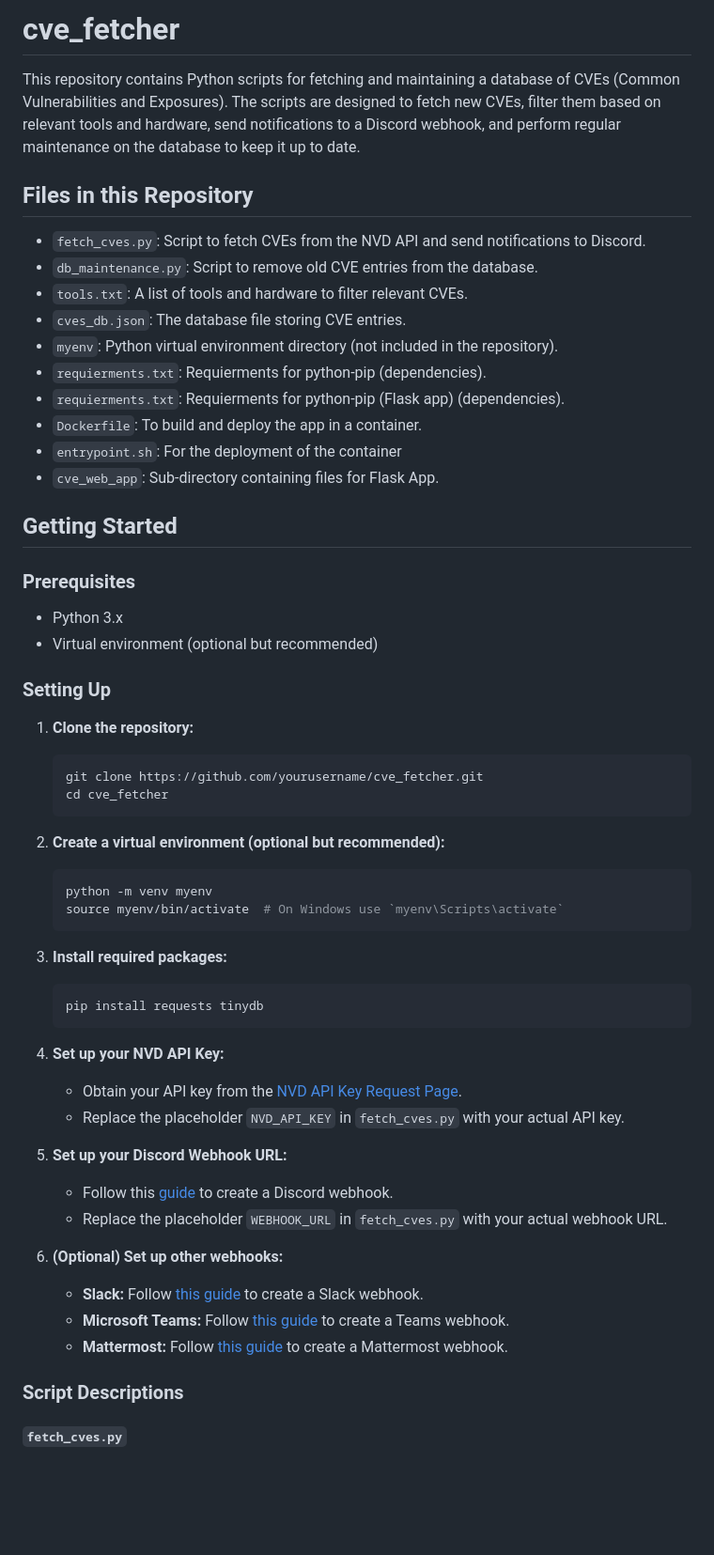
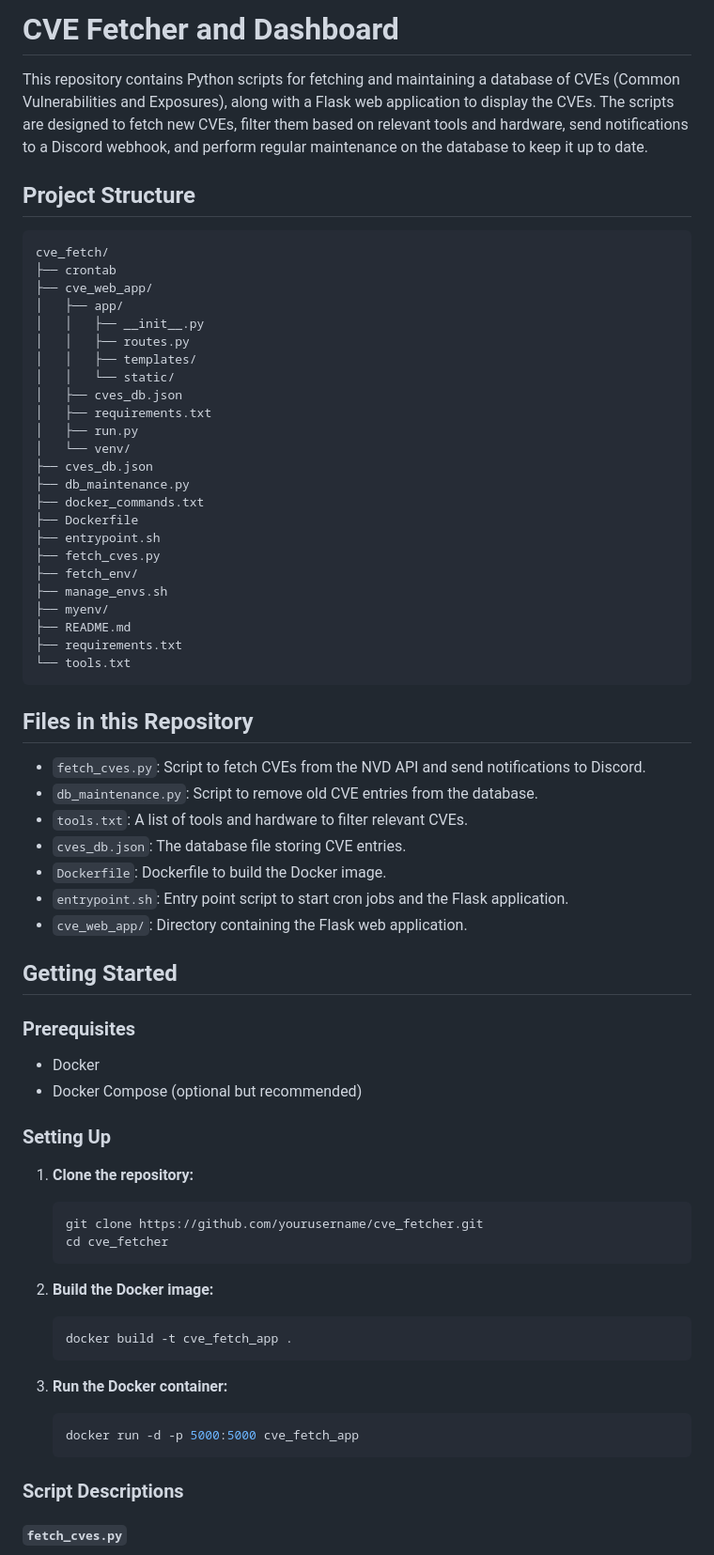
Before and after one commit to Lake-Island/cve_fetcher, a Markdown page: README.md, the part around the change printed below. Shown: that part at 94% size. Rendered like a GitHub page; blank space fills up the shorter version.

````diff
--- a/README.md
+++ b/README.md
@@ -1,24 +1,52 @@
-# cve_fetcher
-This repository contains Python scripts for fetching and maintaining a database of CVEs (Common Vulnerabilities and Exposures). The scripts are designed to fetch new CVEs, filter them based on relevant tools and hardware, send notifications to a Discord webhook, and perform regular maintenance on the database to keep it up to date.
+# CVE Fetcher and Dashboard
+
+This repository contains Python scripts for fetching and maintaining a database of CVEs (Common Vulnerabilities and Exposures), along with a Flask web application to display the CVEs. The scripts are designed to fetch new CVEs, filter them based on relevant tools and hardware, send notifications to a Discord webhook, and perform regular maintenance on the database to keep it up to date.
+
+## Project Structure
+
+```
+cve_fetch/
+├── crontab
+├── cve_web_app/
+│   ├── app/
+│   │   ├── __init__.py
+│   │   ├── routes.py
+│   │   ├── templates/
+│   │   └── static/
+│   ├── cves_db.json
+│   ├── requirements.txt
+│   ├── run.py
+│   └── venv/
+├── cves_db.json
+├── db_maintenance.py
+├── docker_commands.txt
+├── Dockerfile
+├── entrypoint.sh
+├── fetch_cves.py
+├── fetch_env/
+├── manage_envs.sh
+├── myenv/
+├── README.md
+├── requirements.txt
+└── tools.txt
+```
+
 ## Files in this Repository
 
 - `fetch_cves.py`: Script to fetch CVEs from the NVD API and send notifications to Discord.
 - `db_maintenance.py`: Script to remove old CVE entries from the database.
 - `tools.txt`: A list of tools and hardware to filter relevant CVEs.
 - `cves_db.json`: The database file storing CVE entries.
-- `myenv`: Python virtual environment directory (not included in the repository).
-- `requierments.txt`: Requierments for python-pip (dependencies).
-- `requierments.txt`: Requierments for python-pip (Flask app) (dependencies).
-- `Dockerfile`: To build and deploy the app in a container.
-- `entrypoint.sh`: For the deployment of the container
-- `cve_web_app`: Sub-directory containing files for Flask App.
+- `Dockerfile`: Dockerfile to build the Docker image.
+- `entrypoint.sh`: Entry point script to start cron jobs and the Flask application.
+- `cve_web_app/`: Directory containing the Flask web application.
 
 ## Getting Started
 
 ### Prerequisites
 
-- Python 3.x
-- Virtual environment (optional but recommended)
+- Docker
+- Docker Compose (optional but recommended)
 
 ### Setting Up
 
@@ -28,29 +56,15 @@ This repository contains Python scripts for fetching and maintaining a database
     cd cve_fetcher
     ```
 
-2. **Create a virtual environment (optional but recommended):**
+2. **Build the Docker image:**
     ```sh
-    python -m venv myenv
-    source myenv/bin/activate  # On Windows use `myenv\Scripts\activate`
+    docker build -t cve_fetch_app .
     ```
 
-3. **Install required packages:**
+3. **Run the Docker container:**
     ```sh
-    pip install requests tinydb
+    docker run -d -p 5000:5000 cve_fetch_app
     ```
-
-4. **Set up your NVD API Key:**
-    - Obtain your API key from the [NVD API Key Request Page](https://nvd.nist.gov/developers/request-an-api-key).
-    - Replace the placeholder `NVD_API_KEY` in `fetch_cves.py` with your actual API key.
-
-5. **Set up your Discord Webhook URL:**
-    - Follow this [guide](https://support.discord.com/hc/en-us/articles/228383668-Intro-to-Webhooks) to create a Discord webhook.
-    - Replace the placeholder `WEBHOOK_URL` in `fetch_cves.py` with your actual webhook URL.
-
-6. **(Optional) Set up other webhooks:**
-    - **Slack:** Follow [this guide](https://api.slack.com/messaging/webhooks) to create a Slack webhook.
-    - **Microsoft Teams:** Follow [this guide](https://docs.microsoft.com/en-us/microsoftteams/platform/webhooks-and-connectors/how-to/add-incoming-webhook) to create a Teams webhook.
-    - **Mattermost:** Follow [this guide](https://docs.mattermost.com/developer/webhooks-incoming.html) to create a Mattermost webhook.
 
 ### Script Descriptions
 
````
Also changed, not shown: other parts of README.md (+26 -32 lines).
